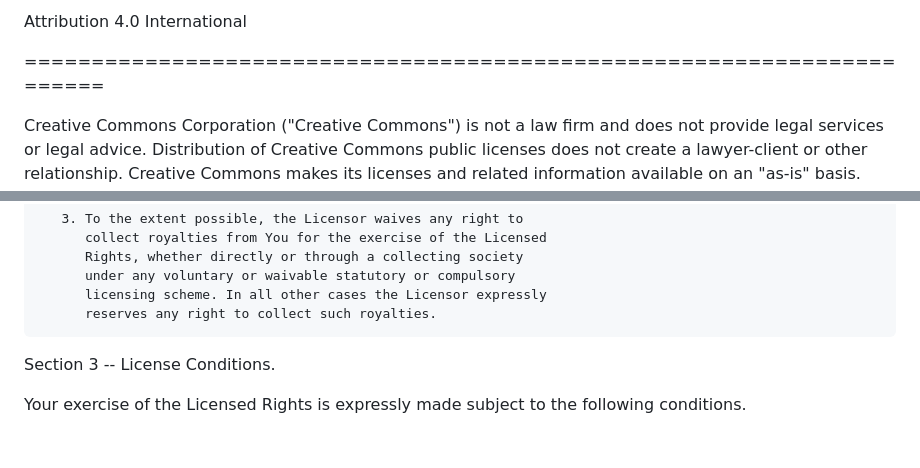
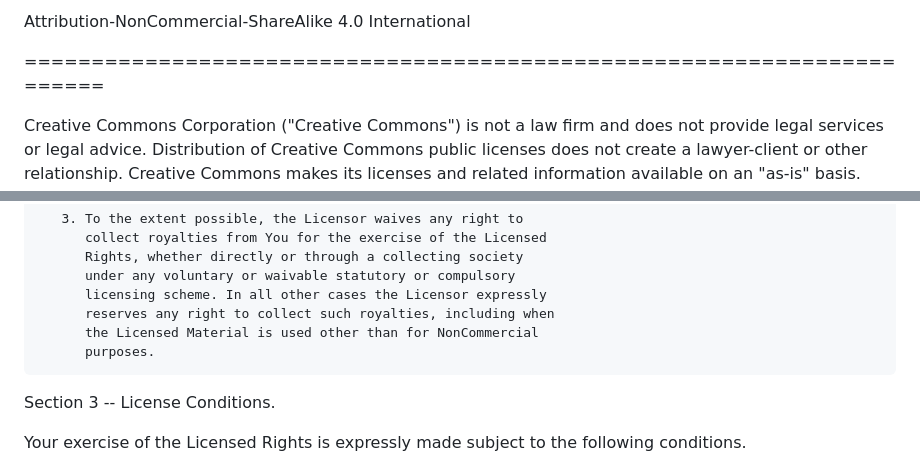
Before and after one commit to CropPro-package/CropPro, a Markdown page: LICENSE.md, 2 parts joined by grey strips. Drawn GitHub-style; blank space fills up the shorter version.

```diff
--- a/LICENSE.md
+++ b/LICENSE.md
@@ -1,4 +1,4 @@
-Attribution 4.0 International
+Attribution-NonCommercial-ShareAlike 4.0 International
 
 =======================================================================
 
@@ -204,7 +229,9 @@ Section 2 -- Scope.
           Rights, whether directly or through a collecting society
           under any voluntary or waivable statutory or compulsory
           licensing scheme. In all other cases the Licensor expressly
-          reserves any right to collect such royalties.
+          reserves any right to collect such royalties, including when
+          the Licensed Material is used other than for NonCommercial
+          purposes.
 
 
 Section 3 -- License Conditions.
```
Also changed, not shown: other parts of LICENSE.md (+68 -28 lines).
